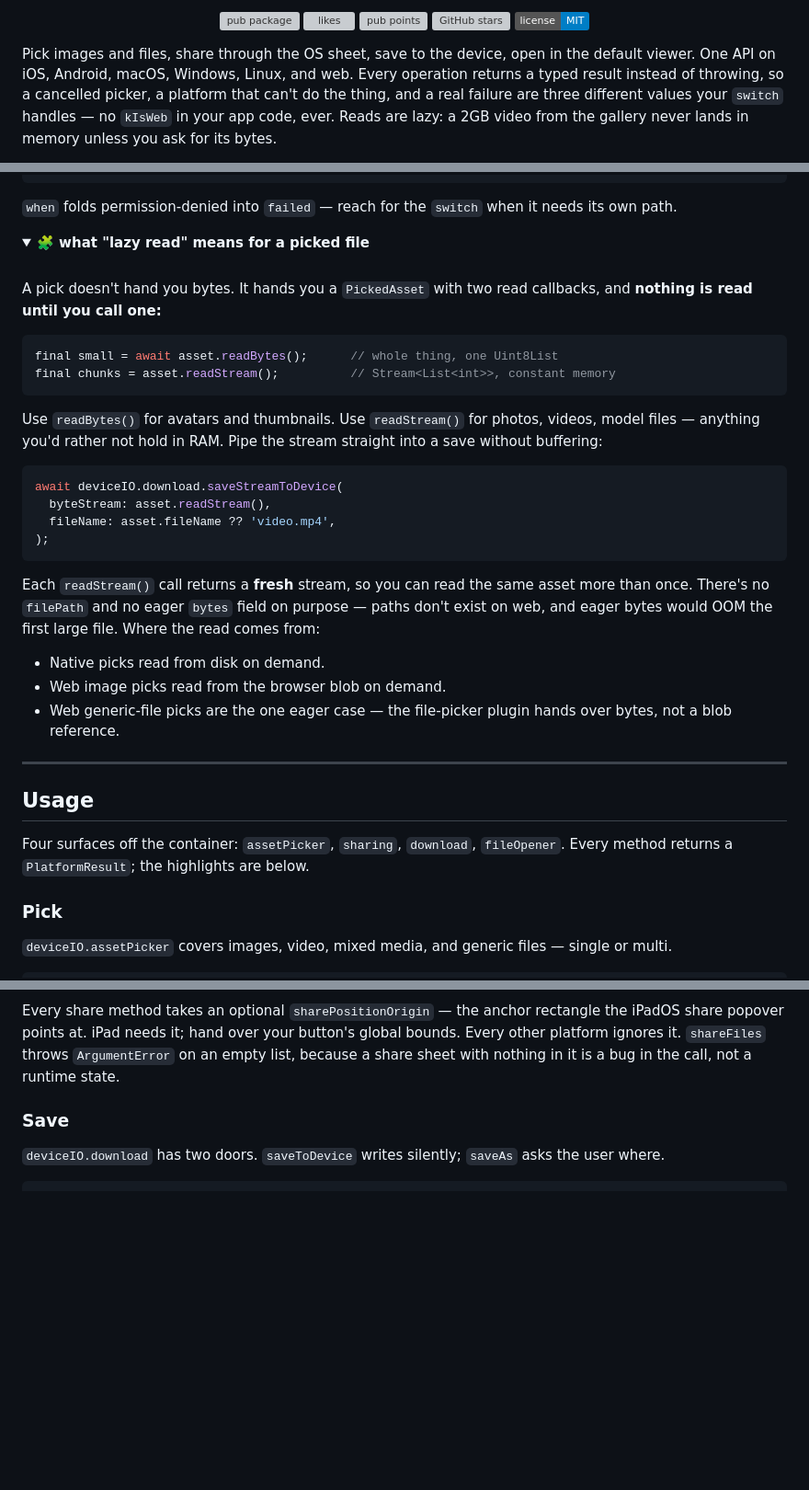
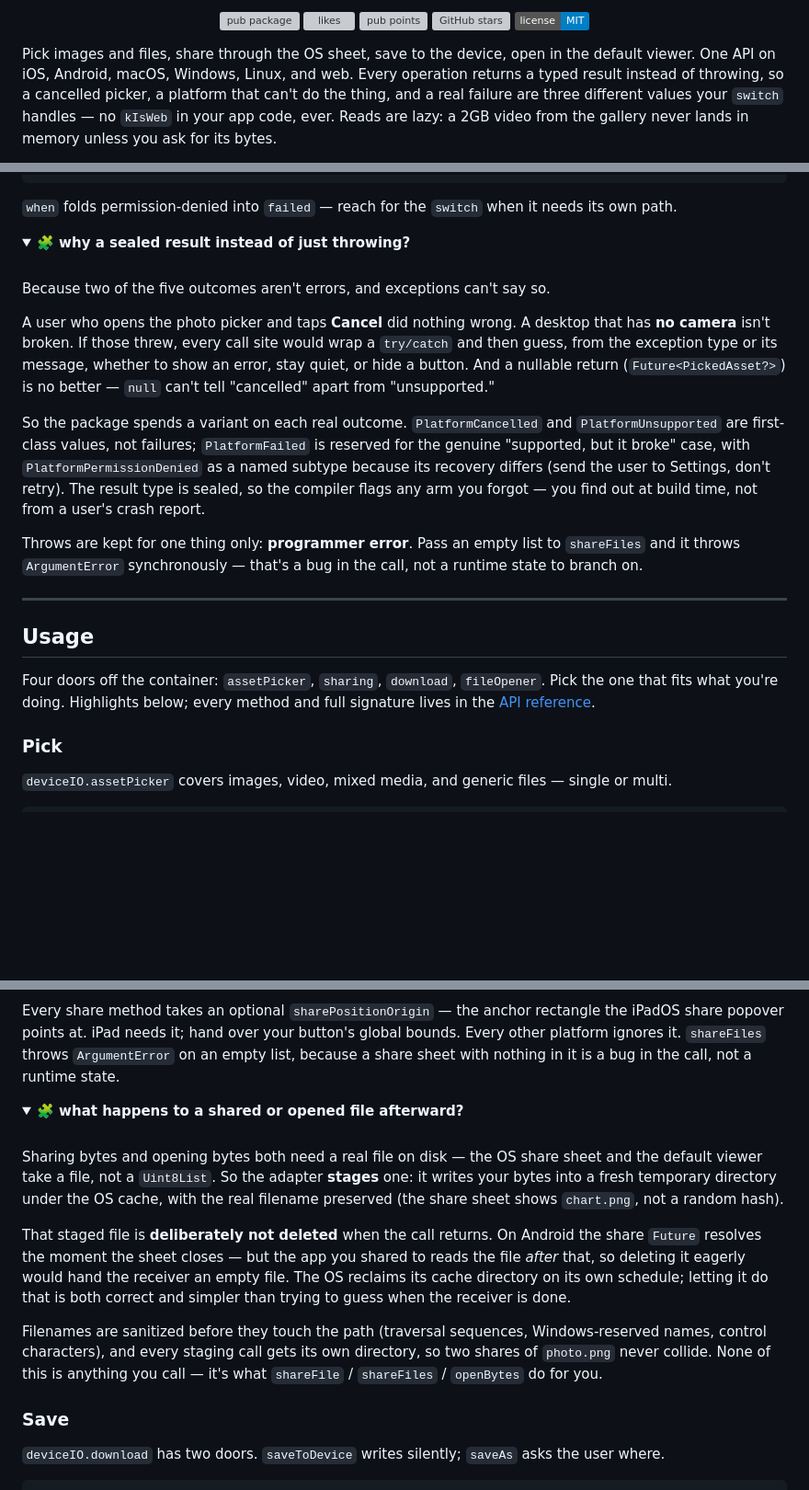
Before and after one commit to whuppi/device_io, a Markdown page: README.md, 3 parts joined by grey strips. Shown at 92% size. Rendered like a GitHub page; folded sections open; badges without logos; blank space fills up the shorter version; grey boxes are pictures that could not be loaded.

````diff
--- a/README.md
+++ b/README.md
@@ -2,7 +2,9 @@
   Banner is commented out until the assets exist. Drop
   assets/banner_dark-web-min.webp + assets/banner_light-web-min.webp in,
   then uncomment. Kept out of the render so there's no broken image in the
-  meantime.
+  meantime. Note for whoever adds it: pub.dev strips <picture> when it
+  sanitizes the README, so the published copy needs the inner <img>
+  flattened out (the repo copy can keep <picture> for GitHub dark/light).
 
   <p align="center">
     <picture>
@@ -187,31 +185,17 @@ final label = result.when(
 `when` folds permission-denied into `failed` — reach for the `switch` when it needs its own path.
 
 <details>
-<summary><b>🧩 what "lazy read" means for a picked file</b></summary>
+<summary><b>🧩 why a sealed result instead of just throwing?</b></summary>
 
 <br>
 
-A pick doesn't hand you bytes. It hands you a `PickedAsset` with two read callbacks, and **nothing is read until you call one:**
+Because two of the five outcomes aren't errors, and exceptions can't say so.
 
-```dart
-final small = await asset.readBytes();      // whole thing, one Uint8List
-final chunks = asset.readStream();          // Stream<List<int>>, constant memory
-```
+A user who opens the photo picker and taps **Cancel** did nothing wrong. A desktop that has **no camera** isn't broken. If those threw, every call site would wrap a `try/catch` and then guess, from the exception type or its message, whether to show an error, stay quiet, or hide a button. And a nullable return (`Future<PickedAsset?>`) is no better — `null` can't tell "cancelled" apart from "unsupported."
 
-Use `readBytes()` for avatars and thumbnails. Use `readStream()` for photos, videos, model files — anything you'd rather not hold in RAM. Pipe the stream straight into a save without buffering:
+So the package spends a variant on each real outcome. `PlatformCancelled` and `PlatformUnsupported` are first-class values, not failures; `PlatformFailed` is reserved for the genuine "supported, but it broke" case, with `PlatformPermissionDenied` as a named subtype because its recovery differs (send the user to Settings, don't retry). The result type is sealed, so the compiler flags any arm you forgot — you find out at build time, not from a user's crash report.
 
-```dart
-await deviceIO.download.saveStreamToDevice(
-  byteStream: asset.readStream(),
-  fileName: asset.fileName ?? 'video.mp4',
-);
-```
-
-Each `readStream()` call returns a **fresh** stream, so you can read the same asset more than once. There's no `filePath` and no eager `bytes` field on purpose — paths don't exist on web, and eager bytes would OOM the first large file. Where the read comes from:
-
-- Native picks read from disk on demand.
-- Web image picks read from the browser blob on demand.
-- Web generic-file picks are the one eager case — the file-picker plugin hands over bytes, not a blob reference.
+Throws are kept for one thing only: **programmer error**. Pass an empty list to `shareFiles` and it throws `ArgumentError` synchronously — that's a bug in the call, not a runtime state to branch on.
 
 </details>
 
@@ -219,7 +203,7 @@ Each `readStream()` call returns a **fresh** stream, so you can read the same as
 
 ## Usage
 
-Four surfaces off the container: `assetPicker`, `sharing`, `download`, `fileOpener`. Every method returns a `PlatformResult`; the highlights are below.
+Four doors off the container: `assetPicker`, `sharing`, `download`, `fileOpener`. Pick the one that fits what you're doing. Highlights below; every method and full signature lives in the [API reference](https://pub.dev/documentation/device_io/latest/).
 
 ### Pick
 
@@ -290,6 +303,19 @@ await sharing.shareFileStream(
 ```
 
 Every share method takes an optional `sharePositionOrigin` — the anchor rectangle the iPadOS share popover points at. iPad needs it; hand over your button's global bounds. Every other platform ignores it. `shareFiles` throws `ArgumentError` on an empty list, because a share sheet with nothing in it is a bug in the call, not a runtime state.
+
+<details>
+<summary><b>🧩 what happens to a shared or opened file afterward?</b></summary>
+
+<br>
+
+Sharing bytes and opening bytes both need a real file on disk — the OS share sheet and the default viewer take a file, not a `Uint8List`. So the adapter **stages** one: it writes your bytes into a fresh temporary directory under the OS cache, with the real filename preserved (the share sheet shows `chart.png`, not a random hash).
+
+That staged file is **deliberately not deleted** when the call returns. On Android the share `Future` resolves the moment the sheet closes — but the app you shared to reads the file *after* that, so deleting it eagerly would hand the receiver an empty file. The OS reclaims its cache directory on its own schedule; letting it do that is both correct and simpler than trying to guess when the receiver is done.
+
+Filenames are sanitized before they touch the path (traversal sequences, Windows-reserved names, control characters), and every staging call gets its own directory, so two shares of `photo.png` never collide. None of this is anything you call — it's what `shareFile` / `shareFiles` / `openBytes` do for you.
+
+</details>
 
 ### Save
 
````
Also changed, not shown: other parts of README.md (+48 -10 lines).
